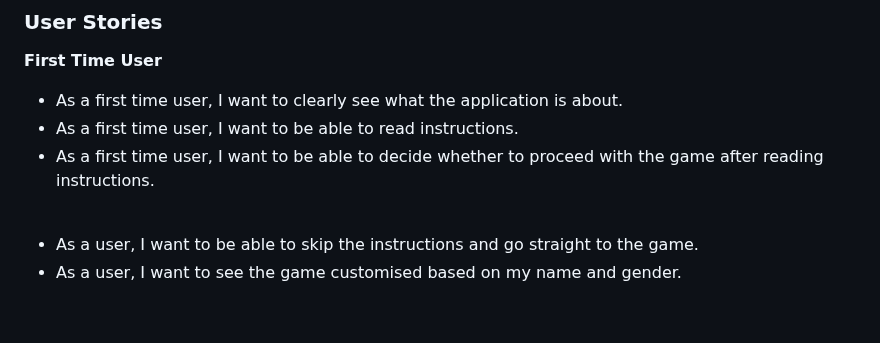
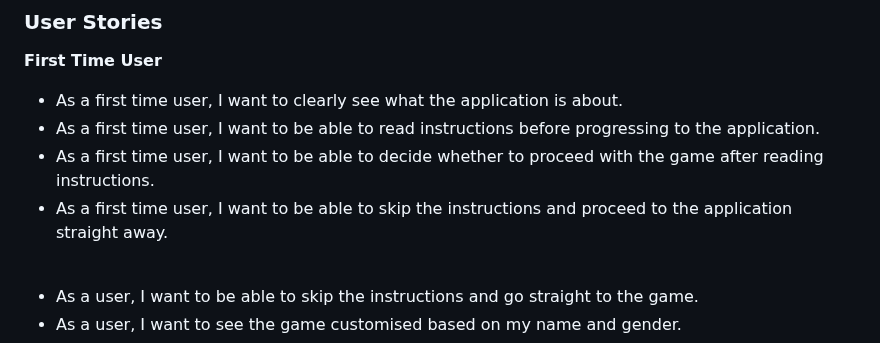
Before and after one commit to laurakond/Once-Upon-a-Time, a Markdown page: README.md, the part around the change. GitHub-like rendering; blank space fills up the shorter version.

Commit message:
readme(edit user stories)

```diff
--- a/README.md
+++ b/README.md
@@ -50,8 +50,9 @@ The main target audience for the game is anyone aged 16 and over, who enjoys tex
 **First Time User**
 
 - As a first time user, I want to clearly see what the application is about.
-- As a first time user, I want to be able to read instructions.
+- As a first time user, I want to be able to read instructions before progressing to the application.
 - As a first time user, I want to be able to decide whether to proceed with the game after reading instructions.
+- As a first time user, I want to be able to skip the instructions and proceed to the application straight away.
 
 <br>
 
```
